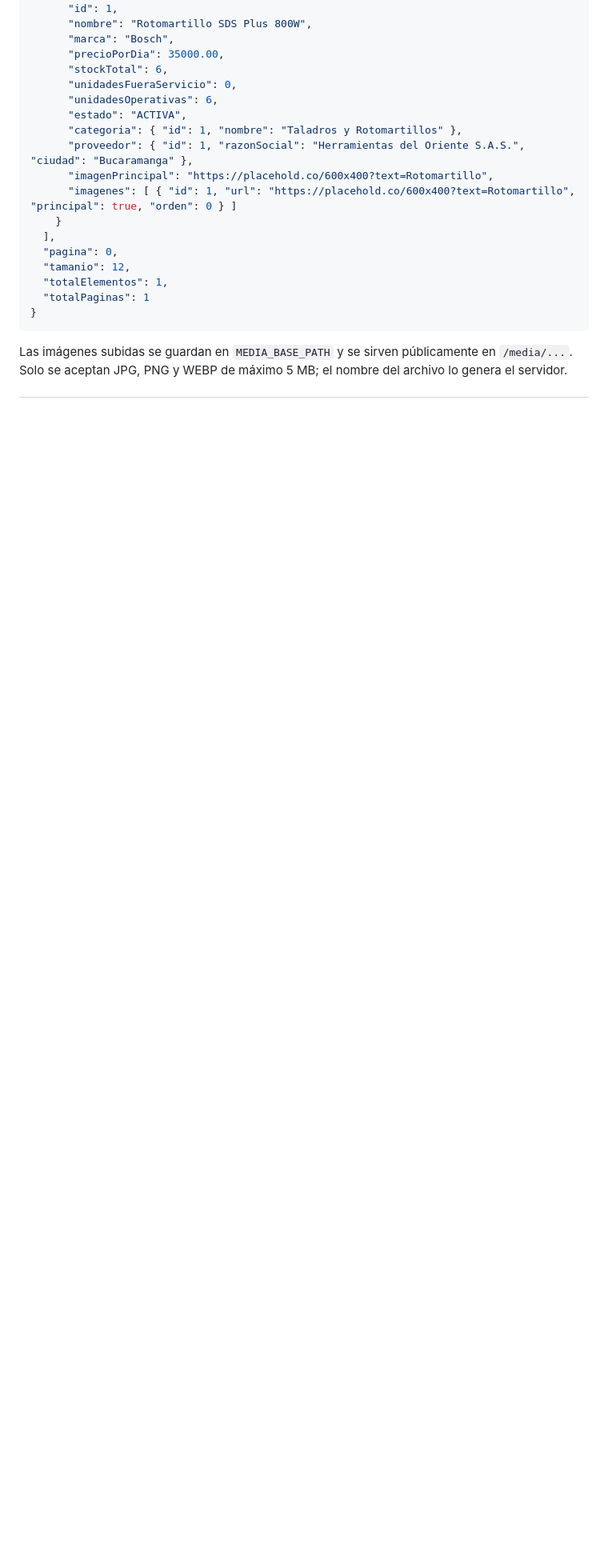
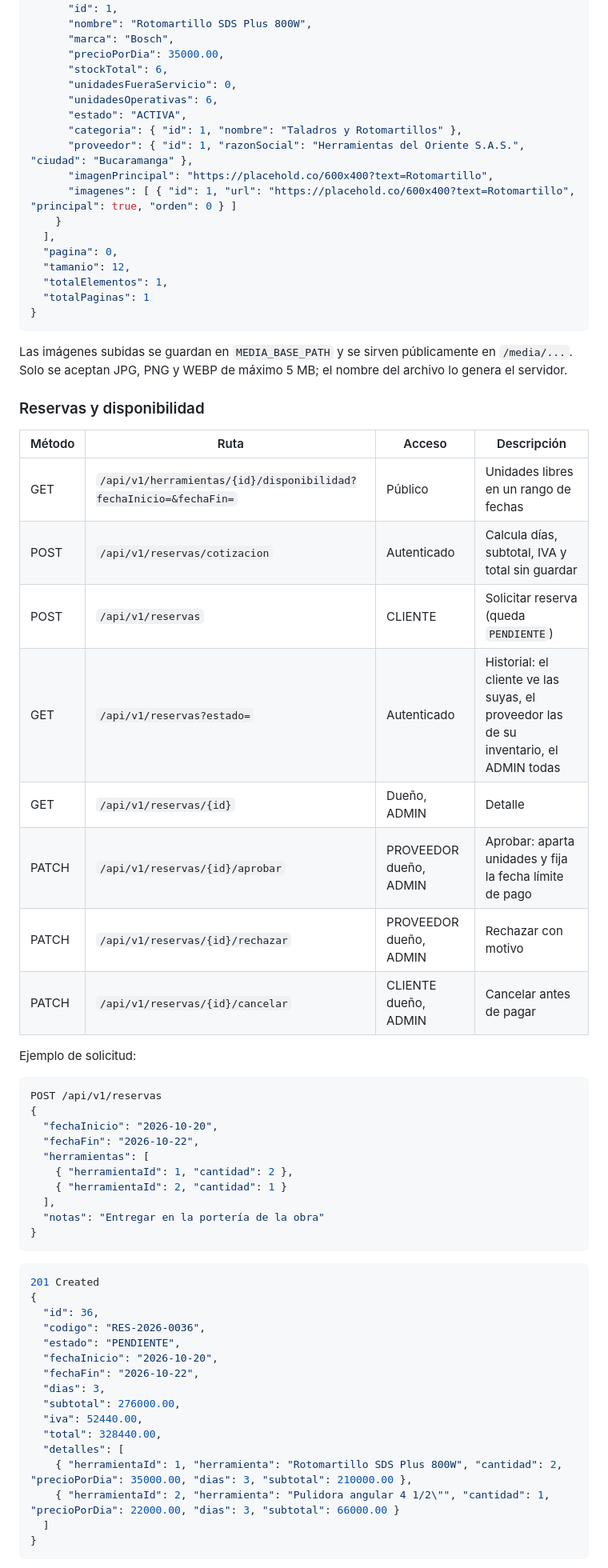
Before and after one commit to sebastianace/Proyecto_RentaHerramientas_AcelasSebastian, a Markdown page: README.md, the part around one of its changes. Shown at 80% size. Drawn GitHub-style; blank space fills up the shorter version.

Commit message:
docs: documentar endpoints y control de disponibilidad de reservas
Co-Authored-By: Claude Sonnet 5.5 <noreply@anthropic.com>

````diff
--- a/README.md
+++ b/README.md
@@ -462,3 +463,50 @@ GET /api/v1/herramientas?categoriaId=1&ciudad=Bucaramanga&precioMaximo=50000&pag
 
 Las imágenes subidas se guardan en `MEDIA_BASE_PATH` y se sirven públicamente en `/media/...`. Solo se aceptan JPG, PNG y WEBP de máximo 5 MB; el nombre del archivo lo genera el servidor.
 
+### Reservas y disponibilidad
+
+| Método | Ruta | Acceso | Descripción |
+|---|---|---|---|
+| GET | `/api/v1/herramientas/{id}/disponibilidad?fechaInicio=&fechaFin=` | Público | Unidades libres en un rango de fechas |
+| POST | `/api/v1/reservas/cotizacion` | Autenticado | Calcula días, subtotal, IVA y total sin guardar |
+| POST | `/api/v1/reservas` | CLIENTE | Solicitar reserva (queda `PENDIENTE`) |
+| GET | `/api/v1/reservas?estado=` | Autenticado | Historial: el cliente ve las suyas, el proveedor las de su inventario, el ADMIN todas |
+| GET | `/api/v1/reservas/{id}` | Dueño, ADMIN | Detalle |
+| PATCH | `/api/v1/reservas/{id}/aprobar` | PROVEEDOR dueño, ADMIN | Aprobar: aparta unidades y fija la fecha límite de pago |
+| PATCH | `/api/v1/reservas/{id}/rechazar` | PROVEEDOR dueño, ADMIN | Rechazar con motivo |
+| PATCH | `/api/v1/reservas/{id}/cancelar` | CLIENTE dueño, ADMIN | Cancelar antes de pagar |
+
+Ejemplo de solicitud:
+
+```json
+POST /api/v1/reservas
+{
+  "fechaInicio": "2026-10-20",
+  "fechaFin": "2026-10-22",
+  "herramientas": [
+    { "herramientaId": 1, "cantidad": 2 },
+    { "herramientaId": 2, "cantidad": 1 }
+  ],
+  "notas": "Entregar en la portería de la obra"
+}
+```
+
+```json
+201 Created
+{
+  "id": 36,
+  "codigo": "RES-2026-0036",
+  "estado": "PENDIENTE",
+  "fechaInicio": "2026-10-20",
+  "fechaFin": "2026-10-22",
+  "dias": 3,
+  "subtotal": 276000.00,
+  "iva": 52440.00,
+  "total": 328440.00,
+  "detalles": [
+    { "herramientaId": 1, "herramienta": "Rotomartillo SDS Plus 800W", "cantidad": 2, "precioPorDia": 35000.00, "dias": 3, "subtotal": 210000.00 },
+    { "herramientaId": 2, "herramienta": "Pulidora angular 4 1/2\"", "cantidad": 1, "precioPorDia": 22000.00, "dias": 3, "subtotal": 66000.00 }
+  ]
+}
+```
+
````
Also changed, not shown: other parts of README.md (+9 -2 lines).
